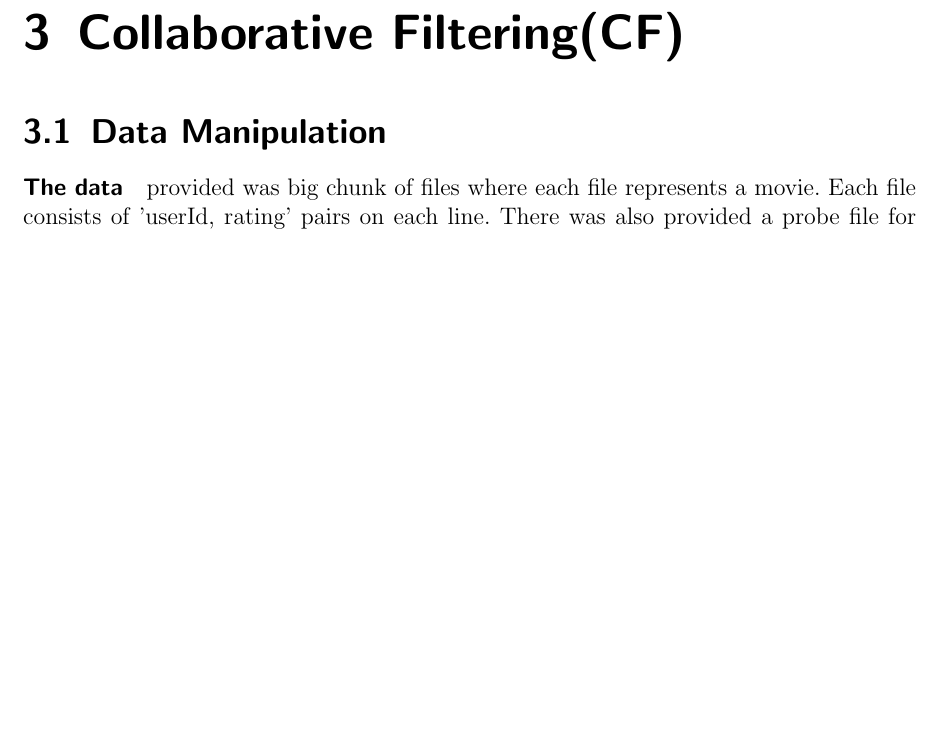
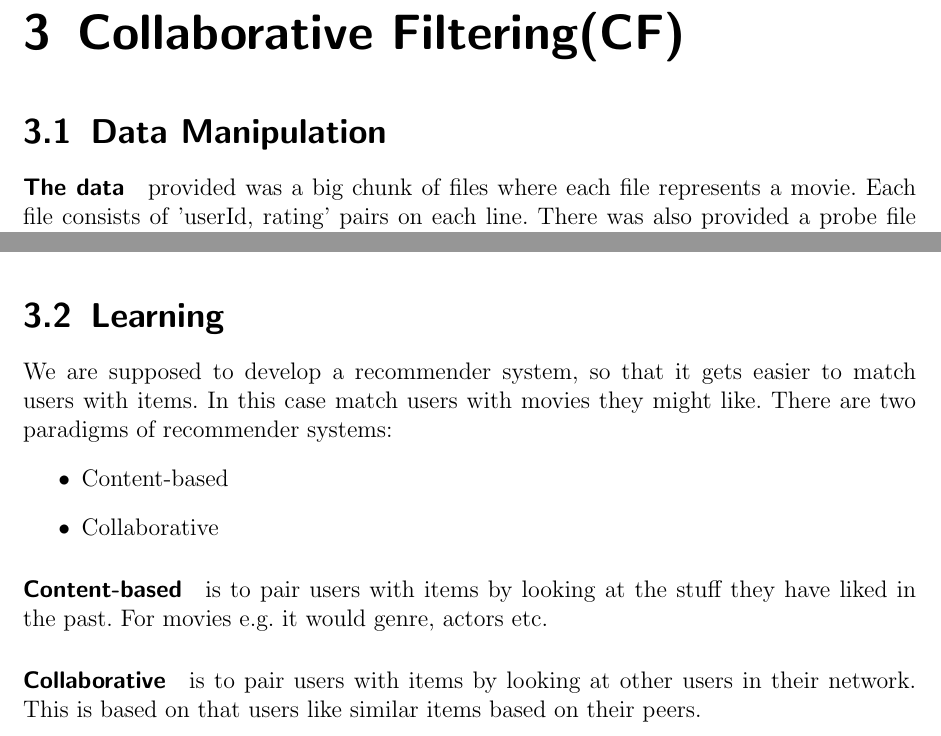
Before and after one commit to sw701e14/the-team-awesome-social-network, a LaTeX book (report/main.tex, which reads report/indhold/data_manipulation.tex, report/indhold/learning.tex): part of page 8 of 10 before the commit and two parts of page 8 of 10 after it, the two joined at a grey line, cut so that both start at the same text, the shorter picture padded with empty space. Compiled offline with pdfLaTeX.

Commit message:
wrote beginning of learning - fixed spelling mistake in path

```diff
--- a/report/indhold/data_manipulation.tex
+++ b/report/indhold/data_manipulation.tex
@@ -1,5 +1,5 @@
 \section{Data Manipulation}
-\paragraph{The data} provided was big chunk of files where each file represents a movie.
+\paragraph{The data} provided was a big chunk of files where each file represents a movie.
 Each file consists of 'userId, rating' pairs on each line.
 There was also provided a probe file for testing the result.
 The probe file consists of movieId's followed by a list of userId's.
--- a/report/indhold/learning.tex
+++ b/report/indhold/learning.tex
@@ -1 +1,13 @@
 \section{Learning}
+We are supposed to develop a recommender system, so that it gets easier to match users with items.
+In this case match users with movies they might like.
+There are two paradigms of recommender systems:
+\begin{itemize}
+\item Content-based
+\item Collaborative
+\end{itemize}
+\paragraph{Content-based} is to pair users with items by looking at the stuff they have liked in the past.
+For movies e.g. it would genre, actors etc.
+
+\paragraph{Collaborative} is to pair users with items by looking at other users in their network.
+This is based on that users like similar items based on their peers.
```
Also changed, not shown: report/main.tex (+1 -1 lines).
